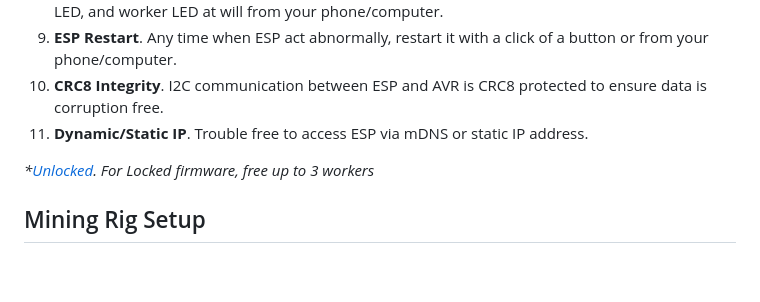
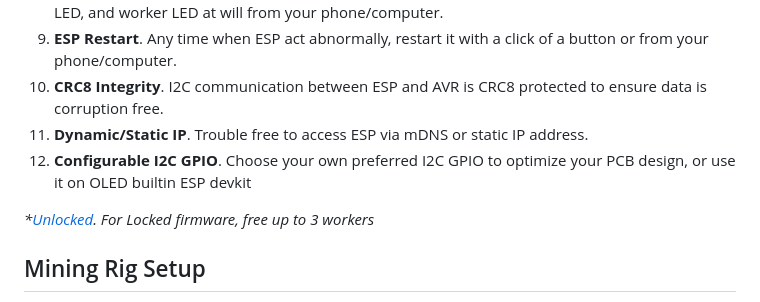
Before and after one commit to JK-Rolling/DuinoI2C_ESP, a Markdown page: README.md, the part around the change. Drawn GitHub-style; blank space fills up the shorter version.

```diff
--- a/README.md
+++ b/README.md
@@ -13,6 +13,7 @@ This project is designed to mine Duino-Coin using an ESP8622 as a I2C master and
 9. **ESP Restart**. Any time when ESP act abnormally, restart it with a click of a button or from your phone/computer.
 10. **CRC8 Integrity**. I2C communication between ESP and AVR is CRC8 protected to ensure data is corruption free.
 11. **Dynamic/Static IP**. Trouble free to access ESP via mDNS or static IP address.
+12. **Configurable I2C GPIO**. Choose your own preferred I2C GPIO to optimize your PCB design, or use it on OLED builtin ESP devkit
 
 *\*[Unlocked](https://github.com/JK-Rolling/DuinoI2C_ESP/tree/main/esp8266#unlock-key). For Locked firmware, free up to 3 workers*
 
```
Also changed, not shown: esp8266/README.md (+49 -22 lines), esp8266/assets/ui01.png, esp8266/assets/ui08.jpg, esp8266/assets/ui16.png (added), 11 other files.
